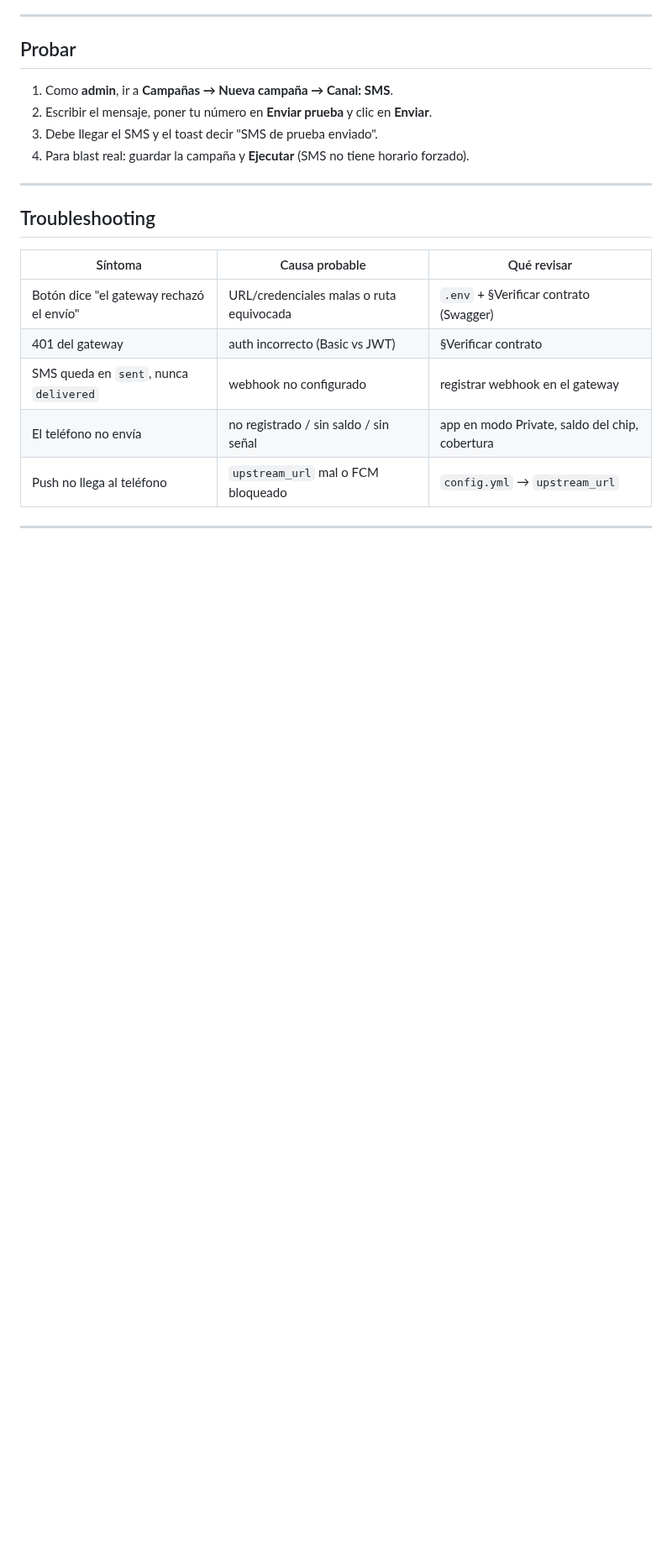
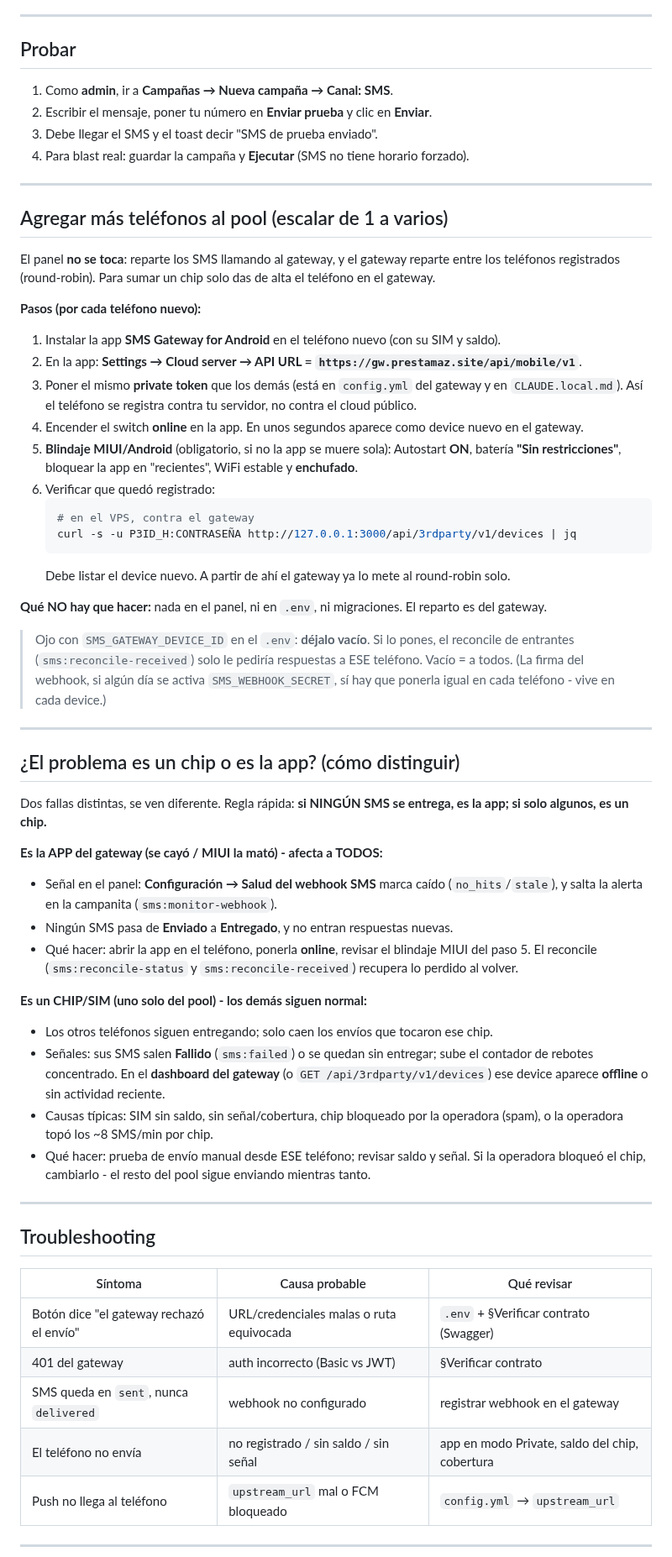
Before and after one commit to alexis-gd/wa-cloud-panel, a Markdown page: docs/guia-sms-gateway-setup.md, the part around the change. Shown at 84% size. Drawn GitHub-style; blank space fills up the shorter version.

Commit message:
docs: add how-to for scaling the SMS phone pool and diagnosing chip vs app failures

````diff
--- a/docs/guia-sms-gateway-setup.md
+++ b/docs/guia-sms-gateway-setup.md
@@ -190,6 +190,58 @@ El webhook lo entrega el TELÉFONO; si MIUI mata la app, se pierden eventos. Dos
 
 ---
 
+## Agregar más teléfonos al pool (escalar de 1 a varios)
+
+El panel **no se toca**: reparte los SMS llamando al gateway, y el gateway reparte entre los
+teléfonos registrados (round-robin). Para sumar un chip solo das de alta el teléfono en el gateway.
+
+**Pasos (por cada teléfono nuevo):**
+1. Instalar la app **SMS Gateway for Android** en el teléfono nuevo (con su SIM y saldo).
+2. En la app: **Settings → Cloud server → API URL = `https://gw.prestamaz.site/api/mobile/v1`**.
+3. Poner el mismo **private token** que los demás (está en `config.yml` del gateway y en `CLAUDE.local.md`).
+   Así el teléfono se registra contra tu servidor, no contra el cloud público.
+4. Encender el switch **online** en la app. En unos segundos aparece como device nuevo en el gateway.
+5. **Blindaje MIUI/Android** (obligatorio, si no la app se muere sola): Autostart **ON**, batería
+   **"Sin restricciones"**, bloquear la app en "recientes", WiFi estable y **enchufado**.
+6. Verificar que quedó registrado:
+   ```bash
+   # en el VPS, contra el gateway
+   curl -s -u P3ID_H:CONTRASEÑA http://127.0.0.1:3000/api/3rdparty/v1/devices | jq
+   ```
+   Debe listar el device nuevo. A partir de ahí el gateway ya lo mete al round-robin solo.
+
+**Qué NO hay que hacer:** nada en el panel, ni en `.env`, ni migraciones. El reparto es del gateway.
+> Ojo con `SMS_GATEWAY_DEVICE_ID` en el `.env`: **déjalo vacío**. Si lo pones, el reconcile de
+> entrantes (`sms:reconcile-received`) solo le pediría respuestas a ESE teléfono. Vacío = a todos.
+> (La firma del webhook, si algún día se activa `SMS_WEBHOOK_SECRET`, sí hay que ponerla igual en
+> cada teléfono - vive en cada device.)
+
+---
+
+## ¿El problema es un chip o es la app? (cómo distinguir)
+
+Dos fallas distintas, se ven diferente. Regla rápida: **si NINGÚN SMS se entrega, es la app; si solo
+algunos, es un chip.**
+
+**Es la APP del gateway (se cayó / MIUI la mató) - afecta a TODOS:**
+- Señal en el panel: **Configuración → Salud del webhook SMS** marca caído (`no_hits`/`stale`), y salta
+  la alerta en la campanita (`sms:monitor-webhook`).
+- Ningún SMS pasa de **Enviado** a **Entregado**, y no entran respuestas nuevas.
+- Qué hacer: abrir la app en el teléfono, ponerla **online**, revisar el blindaje MIUI del paso 5.
+  El reconcile (`sms:reconcile-status` y `sms:reconcile-received`) recupera lo perdido al volver.
+
+**Es un CHIP/SIM (uno solo del pool) - los demás siguen normal:**
+- Los otros teléfonos siguen entregando; solo caen los envíos que tocaron ese chip.
+- Señales: sus SMS salen **Fallido** (`sms:failed`) o se quedan sin entregar; sube el contador de
+  rebotes concentrado. En el **dashboard del gateway** (o `GET /api/3rdparty/v1/devices`) ese device
+  aparece **offline** o sin actividad reciente.
+- Causas típicas: SIM sin saldo, sin señal/cobertura, chip bloqueado por la operadora (spam), o la
+  operadora topó los ~8 SMS/min por chip.
+- Qué hacer: prueba de envío manual desde ESE teléfono; revisar saldo y señal. Si la operadora bloqueó
+  el chip, cambiarlo - el resto del pool sigue enviando mientras tanto.
+
+---
+
 ## Troubleshooting
 
 | Síntoma | Causa probable | Qué revisar |
````
